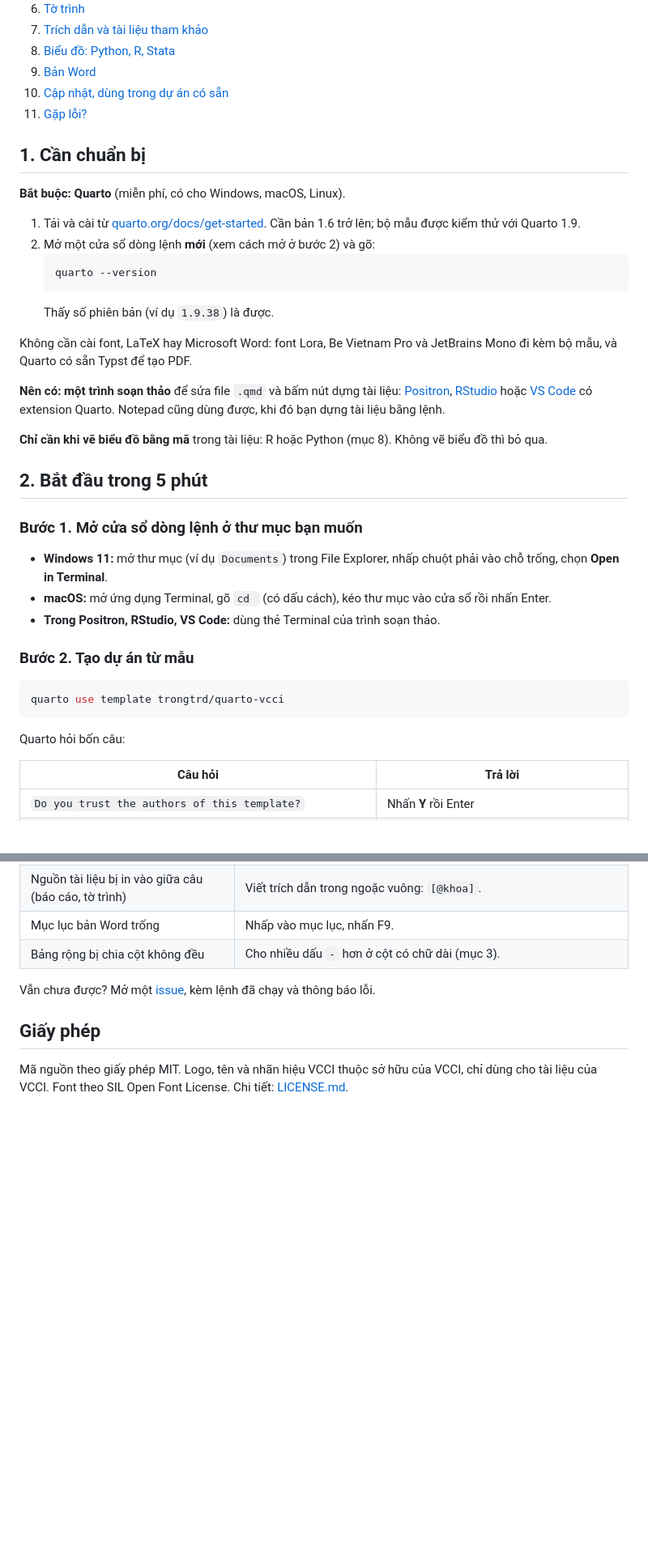
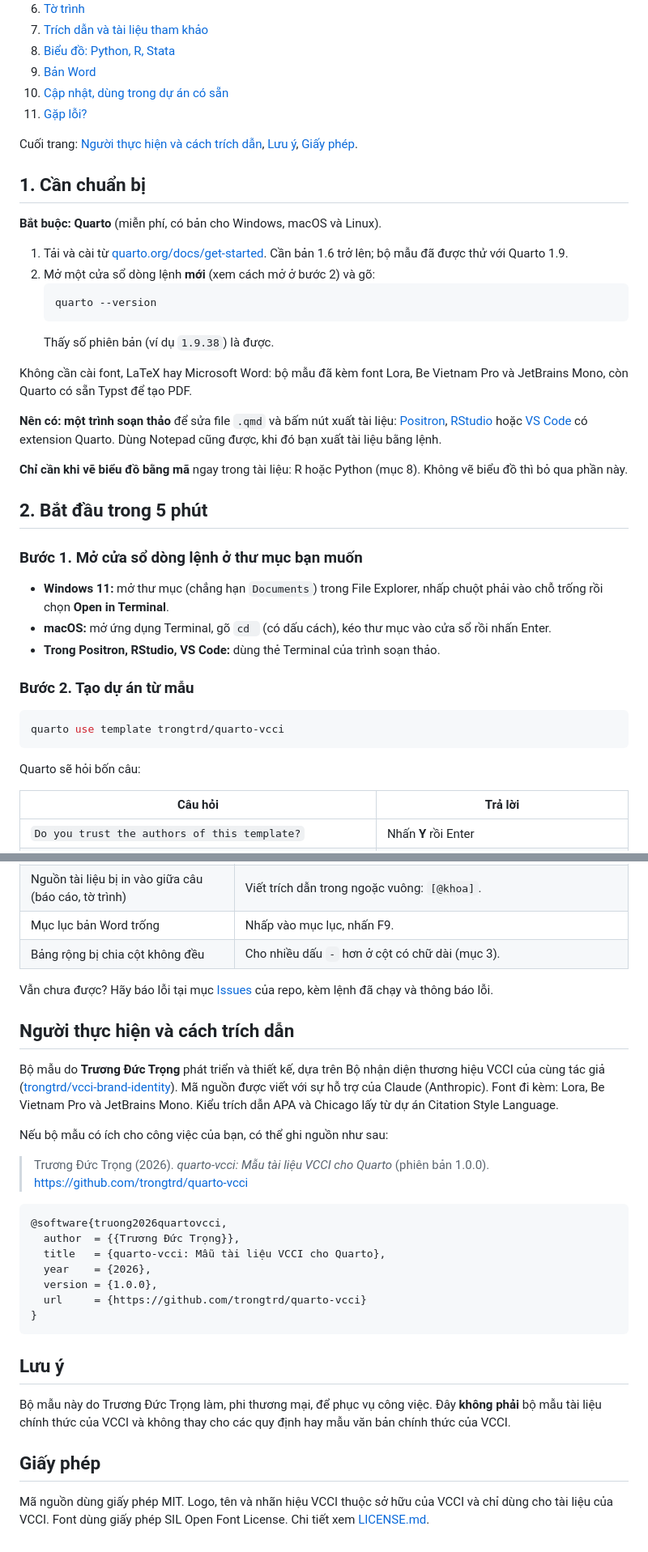
Before and after one commit to trongtrd/vcci-quarto, a Markdown page: README.md, 2 parts joined by grey strips. Shown at 81% size. Rendered like a GitHub page; blank space fills up the shorter version.

````diff
--- a/README.md
+++ b/README.md
@@ -30,28 +32,30 @@ Bộ mẫu này giúp viết báo cáo, working paper và tờ trình theo bộ
 10. [Cập nhật, dùng trong dự án có sẵn](#10-cập-nhật-dùng-trong-dự-án-có-sẵn)
 11. [Gặp lỗi?](#11-gặp-lỗi)
 
+Cuối trang: [Người thực hiện và cách trích dẫn](#người-thực-hiện-và-cách-trích-dẫn), [Lưu ý](#lưu-ý), [Giấy phép](#giấy-phép).
+
 ## 1. Cần chuẩn bị
 
-**Bắt buộc: Quarto** (miễn phí, có cho Windows, macOS, Linux).
+**Bắt buộc: Quarto** (miễn phí, có bản cho Windows, macOS và Linux).
 
-1. Tải và cài từ [quarto.org/docs/get-started](https://quarto.org/docs/get-started/). Cần bản 1.6 trở lên; bộ mẫu được kiểm thử với Quarto 1.9.
+1. Tải và cài từ [quarto.org/docs/get-started](https://quarto.org/docs/get-started/). Cần bản 1.6 trở lên; bộ mẫu đã được thử với Quarto 1.9.
 2. Mở một cửa sổ dòng lệnh **mới** (xem cách mở ở bước 2) và gõ:
    ```bash
    quarto --version
    ```
    Thấy số phiên bản (ví dụ `1.9.38`) là được.
 
-Không cần cài font, LaTeX hay Microsoft Word: font Lora, Be Vietnam Pro và JetBrains Mono đi kèm bộ mẫu, và Quarto có sẵn Typst để tạo PDF.
+Không cần cài font, LaTeX hay Microsoft Word: bộ mẫu đã kèm font Lora, Be Vietnam Pro và JetBrains Mono, còn Quarto có sẵn Typst để tạo PDF.
 
-**Nên có: một trình soạn thảo** để sửa file `.qmd` và bấm nút dựng tài liệu: [Positron](https://positron.posit.co/), [RStudio](https://posit.co/download/rstudio-desktop/) hoặc [VS Code](https://code.visualstudio.com/) có extension Quarto. Notepad cũng dùng được, khi đó bạn dựng tài liệu bằng lệnh.
+**Nên có: một trình soạn thảo** để sửa file `.qmd` và bấm nút xuất tài liệu: [Positron](https://positron.posit.co/), [RStudio](https://posit.co/download/rstudio-desktop/) hoặc [VS Code](https://code.visualstudio.com/) có extension Quarto. Dùng Notepad cũng được, khi đó bạn xuất tài liệu bằng lệnh.
 
-**Chỉ cần khi vẽ biểu đồ bằng mã** trong tài liệu: R hoặc Python (mục 8). Không vẽ biểu đồ thì bỏ qua.
+**Chỉ cần khi vẽ biểu đồ bằng mã** ngay trong tài liệu: R hoặc Python (mục 8). Không vẽ biểu đồ thì bỏ qua phần này.
 
 ## 2. Bắt đầu trong 5 phút
 
 ### Bước 1. Mở cửa sổ dòng lệnh ở thư mục bạn muốn
 
-- **Windows 11:** mở thư mục (ví dụ `Documents`) trong File Explorer, nhấp chuột phải vào chỗ trống, chọn **Open in Terminal**.
+- **Windows 11:** mở thư mục (chẳng hạn `Documents`) trong File Explorer, nhấp chuột phải vào chỗ trống rồi chọn **Open in Terminal**.
 - **macOS:** mở ứng dụng Terminal, gõ `cd ` (có dấu cách), kéo thư mục vào cửa sổ rồi nhấn Enter.
 - **Trong Positron, RStudio, VS Code:** dùng thẻ Terminal của trình soạn thảo.
 
@@ -61,7 +65,7 @@ Không cần cài font, LaTeX hay Microsoft Word: font Lora, Be Vietnam Pro và
 quarto use template trongtrd/quarto-vcci
 ```
 
-Quarto hỏi bốn câu:
+Quarto sẽ hỏi bốn câu:
 
 | Câu hỏi | Trả lời |
 |---|---|
@@ -322,8 +326,30 @@ format:
 | Mục lục bản Word trống | Nhấp vào mục lục, nhấn F9. |
 | Bảng rộng bị chia cột không đều | Cho nhiều dấu `-` hơn ở cột có chữ dài (mục 3). |
 
-Vẫn chưa được? Mở một [issue](https://github.com/trongtrd/quarto-vcci/issues), kèm lệnh đã chạy và thông báo lỗi.
+Vẫn chưa được? Hãy báo lỗi tại mục [Issues](https://github.com/trongtrd/quarto-vcci/issues) của repo, kèm lệnh đã chạy và thông báo lỗi.
+
+## Người thực hiện và cách trích dẫn
+
+Bộ mẫu do **Trương Đức Trọng** phát triển và thiết kế, dựa trên Bộ nhận diện thương hiệu VCCI của cùng tác giả ([trongtrd/vcci-brand-identity](https://github.com/trongtrd/vcci-brand-identity)). Mã nguồn được viết với sự hỗ trợ của Claude (Anthropic). Font đi kèm: Lora, Be Vietnam Pro và JetBrains Mono. Kiểu trích dẫn APA và Chicago lấy từ dự án Citation Style Language.
+
+Nếu bộ mẫu có ích cho công việc của bạn, có thể ghi nguồn như sau:
+
+> Trương Đức Trọng (2026). *quarto-vcci: Mẫu tài liệu VCCI cho Quarto* (phiên bản 1.0.0). https://github.com/trongtrd/quarto-vcci
+
+```bibtex
+@software{truong2026quartovcci,
+  author  = {{Trương Đức Trọng}},
+  title   = {quarto-vcci: Mẫu tài liệu VCCI cho Quarto},
+  year    = {2026},
+  version = {1.0.0},
+  url     = {https://github.com/trongtrd/quarto-vcci}
+}
+```
+
+## Lưu ý
+
+Bộ mẫu này do Trương Đức Trọng làm, phi thương mại, để phục vụ công việc. Đây **không phải** bộ mẫu tài liệu chính thức của VCCI và không thay cho các quy định hay mẫu văn bản chính thức của VCCI.
 
 ## Giấy phép
 
-Mã nguồn theo giấy phép MIT. Logo, tên và nhãn hiệu VCCI thuộc sở hữu của VCCI, chỉ dùng cho tài liệu của VCCI. Font theo SIL Open Font License. Chi tiết: [LICENSE.md](https://github.com/trongtrd/quarto-vcci/blob/main/LICENSE.md).
+Mã nguồn dùng giấy phép MIT. Logo, tên và nhãn hiệu VCCI thuộc sở hữu của VCCI và chỉ dùng cho tài liệu của VCCI. Font dùng giấy phép SIL Open Font License. Chi tiết xem [LICENSE.md](https://github.com/trongtrd/quarto-vcci/blob/main/LICENSE.md).
````
Also changed, not shown: other parts of README.md (+39 -37 lines), charts/README.md (+6 -6 lines).
